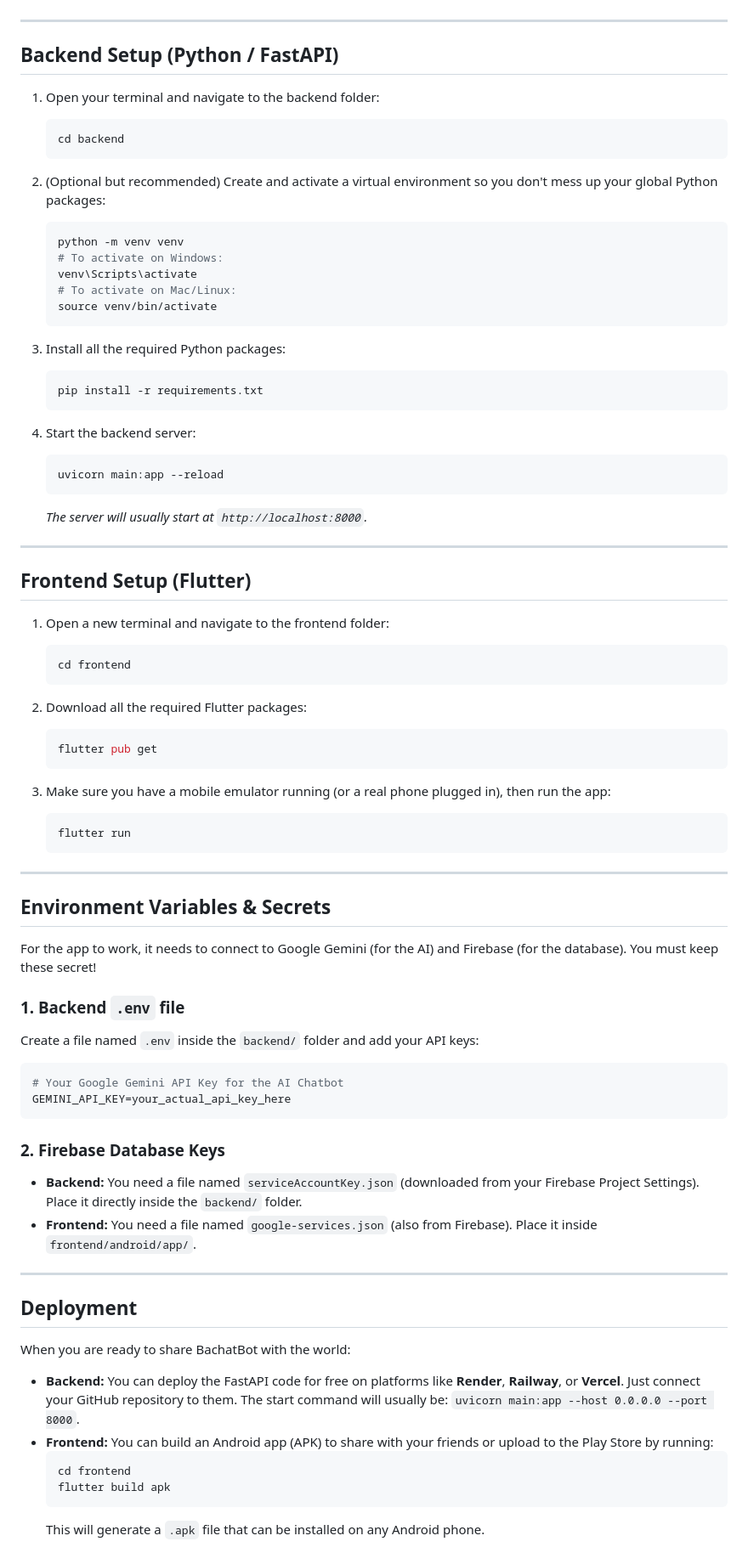
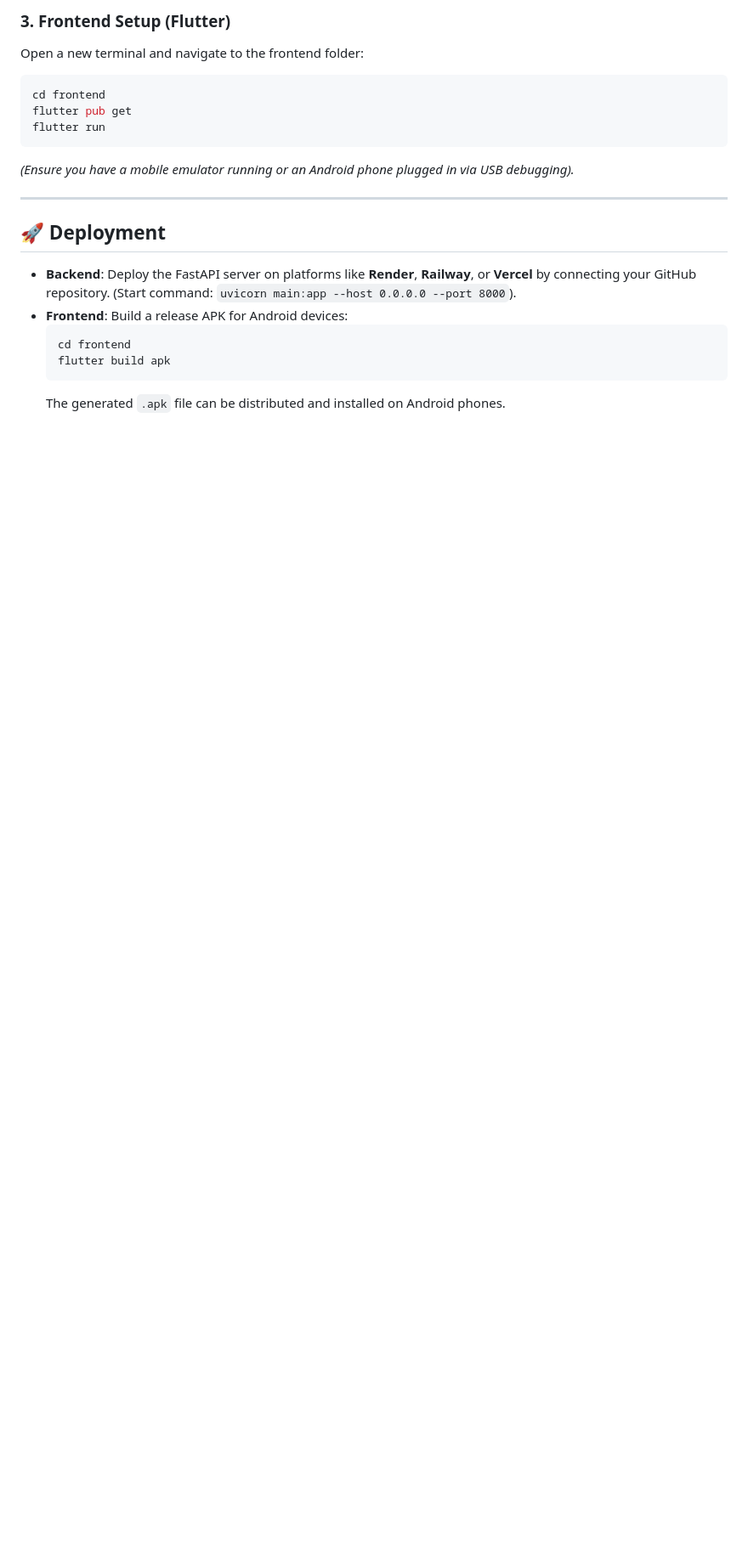
Before and after one commit to codebykashish/Bachatbot, a Markdown page: README.md, the part around one of its changes. Shown at 85% size. GitHub-like rendering; blank space fills up the shorter version.

Commit message:
Update README.md with new features and cleaner layout

````diff
--- a/README.md
+++ b/README.md
@@ -42,79 +69,20 @@ Before starting, make sure you have the following installed on your computer:
+### 3. Frontend Setup (Flutter)
+Open a new terminal and navigate to the frontend folder:
+```bash
+cd frontend
+flutter pub get
+flutter run
+```
+*(Ensure you have a mobile emulator running or an Android phone plugged in via USB debugging).*
 
 ---
 
-## Backend Setup (Python / FastAPI)
+## 🚀 Deployment
 
-1. Open your terminal and navigate to the backend folder:
-   ```bash
-   cd backend
-   ```
-
-2. (Optional but recommended) Create and activate a virtual environment so you don't mess up your global Python packages:
-   ```bash
-   python -m venv venv
-   # To activate on Windows:
-   venv\Scripts\activate
-   # To activate on Mac/Linux:
-   source venv/bin/activate
-   ```
-
-3. Install all the required Python packages:
-   ```bash
-   pip install -r requirements.txt
-   ```
-
-4. Start the backend server:
-   ```bash
-   uvicorn main:app --reload
-   ```
-   *The server will usually start at `http://localhost:8000`.*
-
----
-
-## Frontend Setup (Flutter)
-
-1. Open a new terminal and navigate to the frontend folder:
-   ```bash
-   cd frontend
-   ```
-
-2. Download all the required Flutter packages:
-   ```bash
-   flutter pub get
-   ```
-
-3. Make sure you have a mobile emulator running (or a real phone plugged in), then run the app:
-   ```bash
-   flutter run
-   ```
-
----
-
-## Environment Variables & Secrets
-
-For the app to work, it needs to connect to Google Gemini (for the AI) and Firebase (for the database). You must keep these secret!
-
-### 1. Backend `.env` file
-Create a file named `.env` inside the `backend/` folder and add your API keys:
-```env
-# Your Google Gemini API Key for the AI Chatbot
-GEMINI_API_KEY=your_actual_api_key_here
-```
-
-### 2. Firebase Database Keys
-- **Backend:** You need a file named `serviceAccountKey.json` (downloaded from your Firebase Project Settings). Place it directly inside the `backend/` folder.
-- **Frontend:** You need a file named `google-services.json` (also from Firebase). Place it inside `frontend/android/app/`.
-
----
-
-## Deployment
-
-When you are ready to share BachatBot with the world:
-
-- **Backend:** You can deploy the FastAPI code for free on platforms like **Render**, **Railway**, or **Vercel**. Just connect your GitHub repository to them. The start command will usually be: `uvicorn main:app --host 0.0.0.0 --port 8000`.
-- **Frontend:** You can build an Android app (APK) to share with your friends or upload to the Play Store by running:
+- **Backend**: Deploy the FastAPI server on platforms like **Render**, **Railway**, or **Vercel** by connecting your GitHub repository. (Start command: `uvicorn main:app --host 0.0.0.0 --port 8000`).
+- **Frontend**: Build a release APK for Android devices:
   ```bash
   cd frontend
   flutter build apk
   ```
-  This will generate a `.apk` file that can be installed on any Android phone.
+  The generated `.apk` file can be distributed and installed on Android phones.
````
Also changed, not shown: other parts of README.md (+43 -16 lines).
